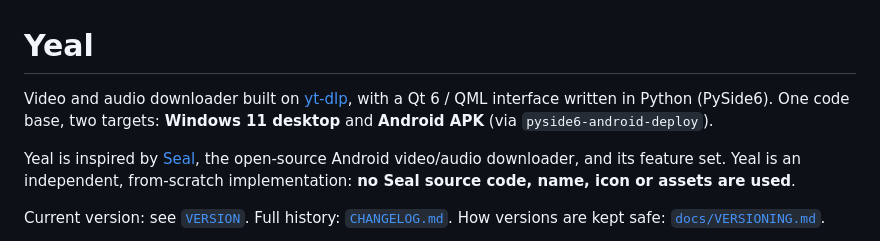
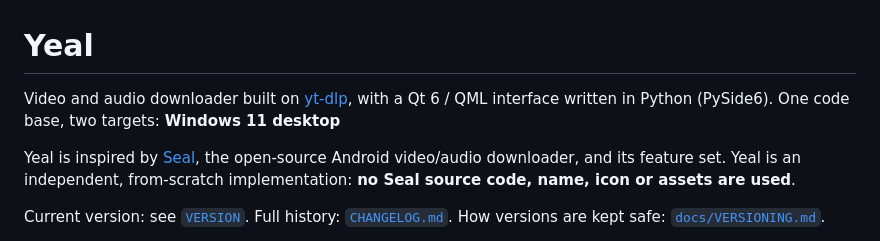
Before and after one commit to Createsince1963/YEAL, a Markdown page: README.md, the part around the change. Drawn GitHub-style.

Commit message:
Update README to remove Android target reference
Removed mention of Android APK target from README.

```diff
--- a/README.md
+++ b/README.md
@@ -1,8 +1,7 @@
 # Yeal
 
 Video and audio downloader built on [yt-dlp](https://github.com/yt-dlp/yt-dlp), with a Qt 6 / QML interface
-written in Python (PySide6). One code base, two targets: **Windows 11 desktop** and **Android APK**
-(via `pyside6-android-deploy`).
+written in Python (PySide6). One code base, two targets: **Windows 11 desktop**
 
 Yeal is inspired by [Seal](https://github.com/JunkFood02/Seal), the open-source Android video/audio downloader,
 and its feature set. Yeal is an independent, from-scratch implementation:
```
